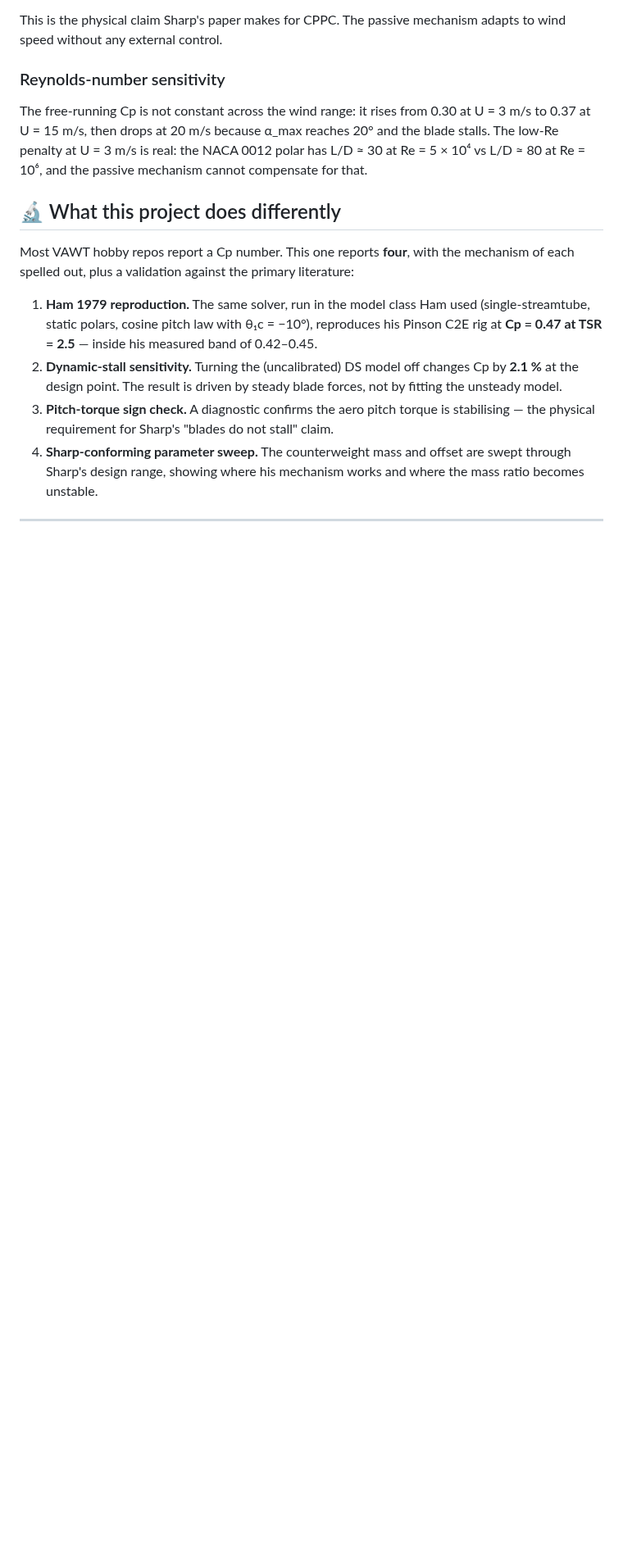
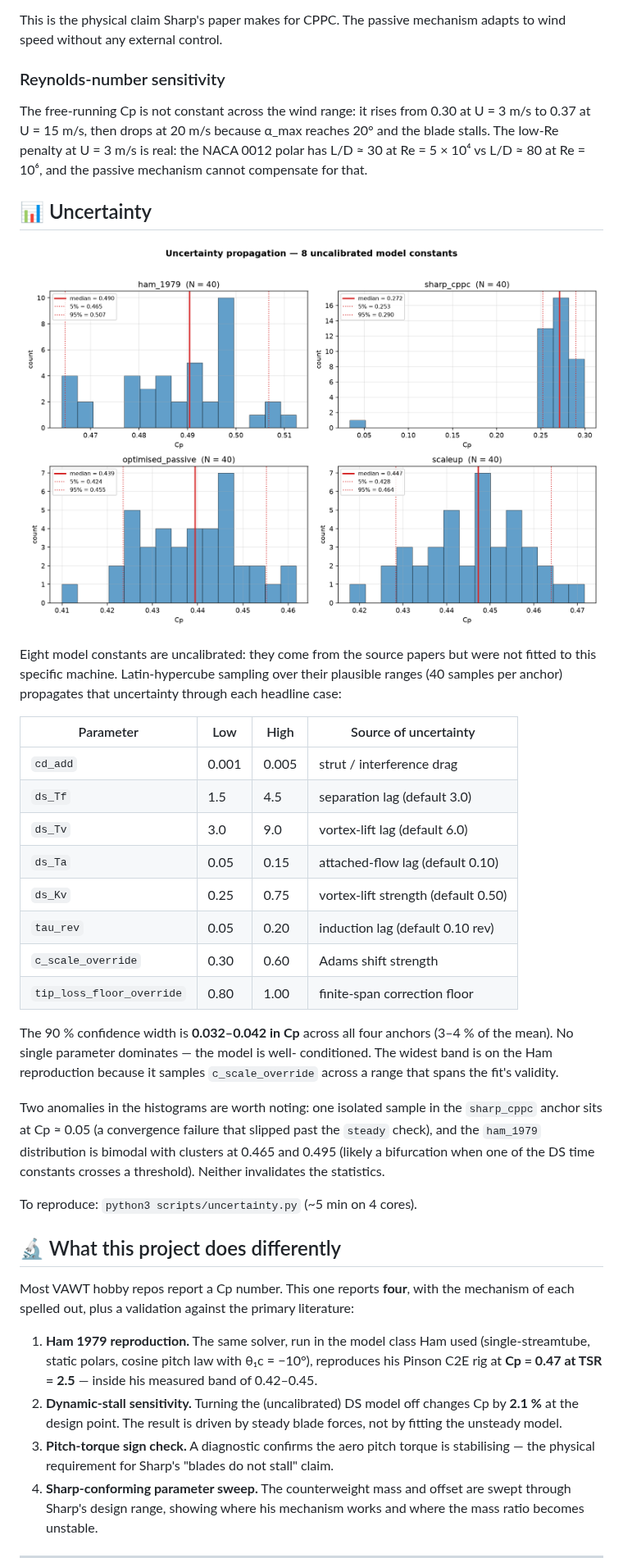
Before and after one commit to juroc58/sharp-vawt-lab, a Markdown page: README.md, the part around one of its changes. Shown at 82% size. GitHub-like rendering; pictures changed too: docs/uncertainty.png (added); blank space fills up the shorter version.

Commit message:
add uncertainty quantification: LHS over 8 model constants, 90% CI on all headline Cp

```diff
--- a/README.md
+++ b/README.md
@@ -101,6 +110,40 @@ at 20 m/s because α_max reaches 20° and the blade stalls. The
 low-Re penalty at U = 3 m/s is real: the NACA 0012 polar has L/D ≈ 30
 at Re = 5 × 10⁴ vs L/D ≈ 80 at Re = 10⁶, and the passive mechanism
 cannot compensate for that.
+
+## 📊 Uncertainty
+
+![uncertainty](docs/uncertainty.png)
+
+Eight model constants are uncalibrated: they come from the source papers
+but were not fitted to this specific machine. Latin-hypercube sampling
+over their plausible ranges (40 samples per anchor) propagates that
+uncertainty through each headline case:
+
+| Parameter | Low | High | Source of uncertainty |
+|---|---|---|---|
+| `cd_add` | 0.001 | 0.005 | strut / interference drag |
+| `ds_Tf` | 1.5 | 4.5 | separation lag (default 3.0) |
+| `ds_Tv` | 3.0 | 9.0 | vortex-lift lag (default 6.0) |
+| `ds_Ta` | 0.05 | 0.15 | attached-flow lag (default 0.10) |
+| `ds_Kv` | 0.25 | 0.75 | vortex-lift strength (default 0.50) |
+| `tau_rev` | 0.05 | 0.20 | induction lag (default 0.10 rev) |
+| `c_scale_override` | 0.30 | 0.60 | Adams shift strength |
+| `tip_loss_floor_override` | 0.80 | 1.00 | finite-span correction floor |
+
+The 90 % confidence width is **0.032–0.042 in Cp** across all four anchors
+(3–4 % of the mean). No single parameter dominates — the model is well-
+conditioned. The widest band is on the Ham reproduction because it samples
+`c_scale_override` across a range that spans the fit's validity.
+
+Two anomalies in the histograms are worth noting: one isolated sample
+in the `sharp_cppc` anchor sits at Cp ≈ 0.05 (a convergence failure that
+slipped past the `steady` check), and the `ham_1979` distribution is
+bimodal with clusters at 0.465 and 0.495 (likely a bifurcation when one
+of the DS time constants crosses a threshold). Neither invalidates the
+statistics.
+
+To reproduce: `python3 scripts/uncertainty.py` (~5 min on 4 cores).
 
 ## 🔬 What this project does differently
 
```
Also changed, not shown: other parts of README.md (+20 -11 lines), 3 other files.
